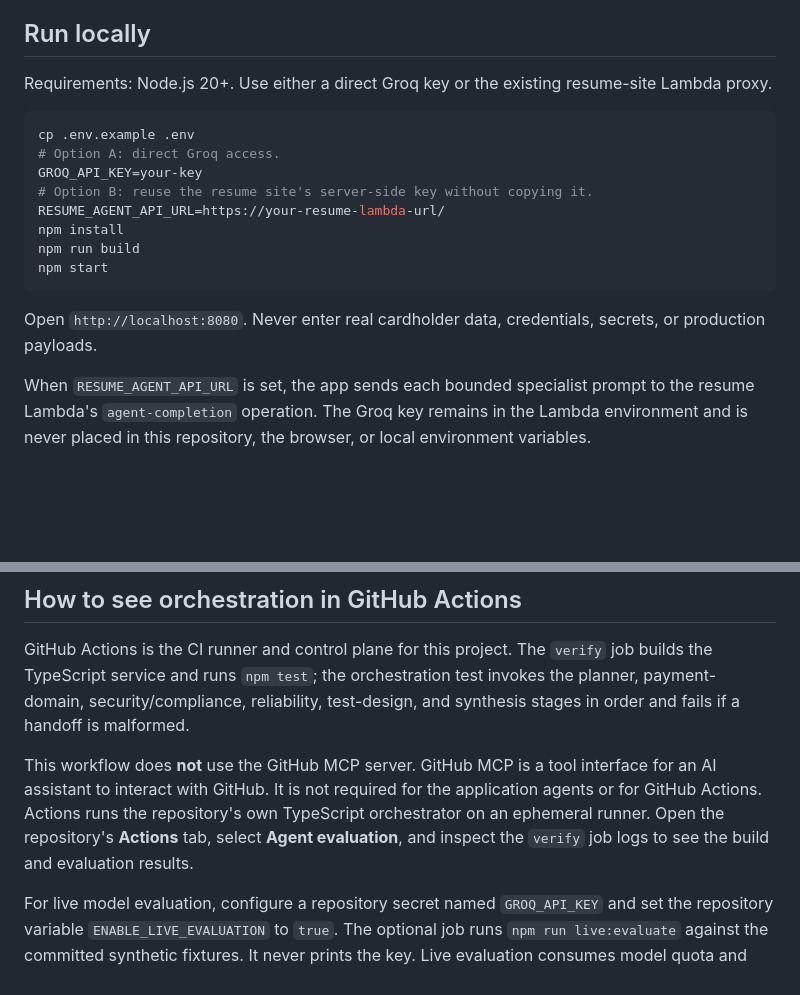
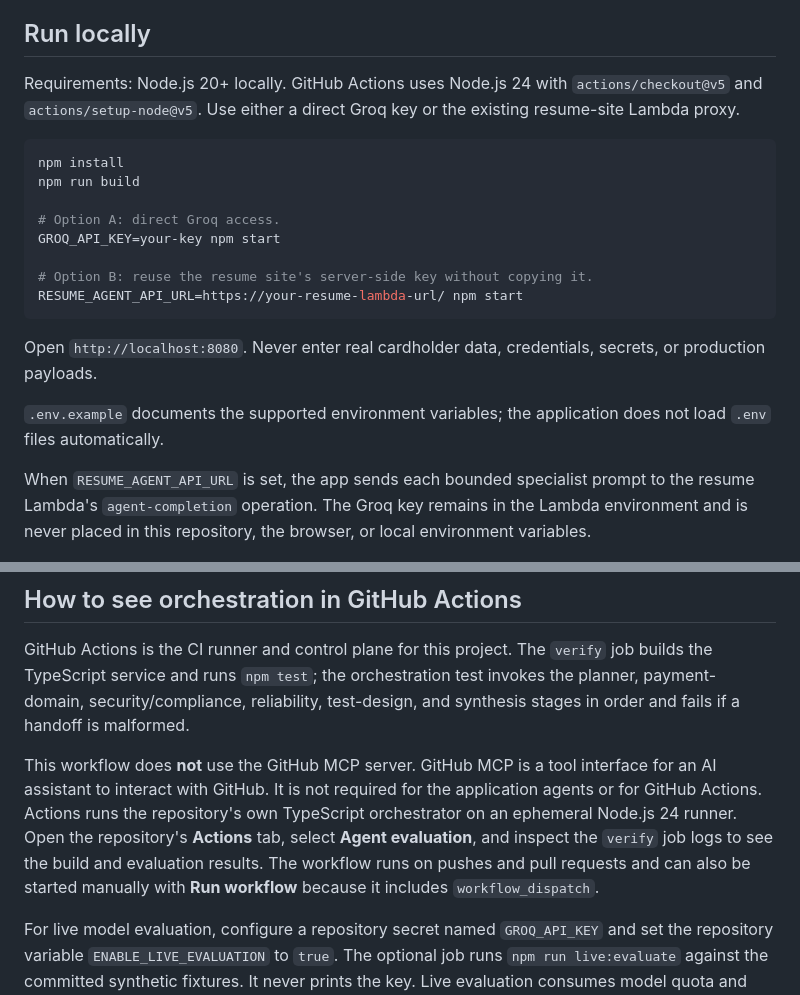
Before and after one commit to eshmilo27/payment-integration-review-agent, a Markdown page: README.md, 2 parts joined by grey strips. GitHub-like rendering; blank space fills up the shorter version.

Commit message:
Update project README for current CI
Co-authored-by: Copilot <223556219+Copilot@users.noreply.github.com>

````diff
--- a/README.md
+++ b/README.md
@@ -20,20 +20,22 @@ Each stage is a separate model call with a specialist prompt. The orchestrator v
 
 ## Run locally
 
-Requirements: Node.js 20+. Use either a direct Groq key or the existing resume-site Lambda proxy.
+Requirements: Node.js 20+ locally. GitHub Actions uses Node.js 24 with `actions/checkout@v5` and `actions/setup-node@v5`. Use either a direct Groq key or the existing resume-site Lambda proxy.
 
 ```bash
-cp .env.example .env
-# Option A: direct Groq access.
-GROQ_API_KEY=your-key
-# Option B: reuse the resume site's server-side key without copying it.
-RESUME_AGENT_API_URL=https://your-resume-lambda-url/
 npm install
 npm run build
-npm start
+
+# Option A: direct Groq access.
+GROQ_API_KEY=your-key npm start
+
+# Option B: reuse the resume site's server-side key without copying it.
+RESUME_AGENT_API_URL=https://your-resume-lambda-url/ npm start
 ```
 
 Open `http://localhost:8080`. Never enter real cardholder data, credentials, secrets, or production payloads.
+
+`.env.example` documents the supported environment variables; the application does not load `.env` files automatically.
 
 When `RESUME_AGENT_API_URL` is set, the app sends each bounded specialist prompt to the resume Lambda's `agent-completion` operation. The Groq key remains in the Lambda environment and is never placed in this repository, the browser, or local environment variables.
 
@@ -53,7 +55,7 @@ GitHub Actions runs build, tests, and the same deterministic checks on every pus
 
 GitHub Actions is the CI runner and control plane for this project. The `verify` job builds the TypeScript service and runs `npm test`; the orchestration test invokes the planner, payment-domain, security/compliance, reliability, test-design, and synthesis stages in order and fails if a handoff is malformed.
 
-This workflow does **not** use the GitHub MCP server. GitHub MCP is a tool interface for an AI assistant to interact with GitHub. It is not required for the application agents or for GitHub Actions. Actions runs the repository's own TypeScript orchestrator on an ephemeral runner. Open the repository's **Actions** tab, select **Agent evaluation**, and inspect the `verify` job logs to see the build and evaluation results.
+This workflow does **not** use the GitHub MCP server. GitHub MCP is a tool interface for an AI assistant to interact with GitHub. It is not required for the application agents or for GitHub Actions. Actions runs the repository's own TypeScript orchestrator on an ephemeral Node.js 24 runner. Open the repository's **Actions** tab, select **Agent evaluation**, and inspect the `verify` job logs to see the build and evaluation results. The workflow runs on pushes and pull requests and can also be started manually with **Run workflow** because it includes `workflow_dispatch`.
 
 For live model evaluation, configure a repository secret named `GROQ_API_KEY` and set the repository variable `ENABLE_LIVE_EVALUATION` to `true`. The optional job runs `npm run live:evaluate` against the committed synthetic fixtures. It never prints the key. Live evaluation consumes model quota and should be treated as advisory because model output can vary; the deterministic checks remain the recommended pull-request gate.
 
````
